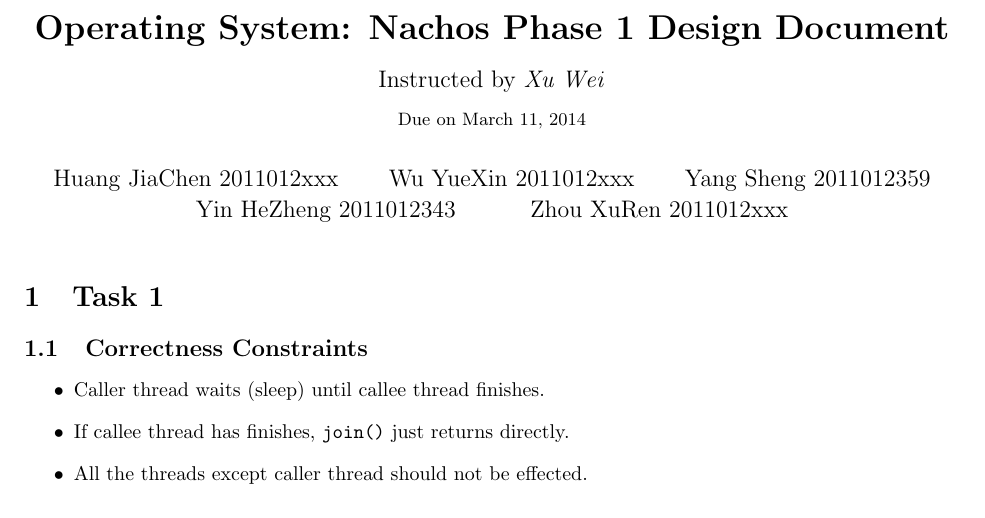
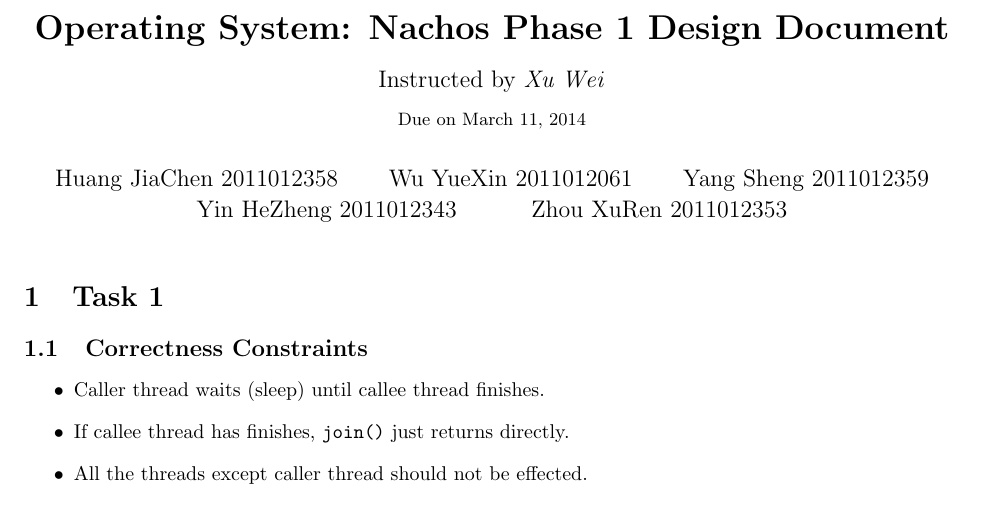
Before and after one commit to AlexeySakic/Nachos, a LaTeX document (design_document.tex): part of page 1 of 13, cut so that both start at the same text. Compiled offline with pdfLaTeX.

Commit message:
upgrade all members' information

```diff
--- a/design_document.tex
+++ b/design_document.tex
@@ -55,11 +55,11 @@
 \date{}
 
 \author{%
-  Huang JiaChen 2011012xxx \and
-  Wu YueXin 2011012xxx \and
+  Huang JiaChen 2011012358 \and
+  Wu YueXin 2011012061 \and
   Yang Sheng 2011012359 \and
   Yin HeZheng 2011012343 \and
-  Zhou XuRen 2011012xxx}
+  Zhou XuRen 2011012353}
 \newcommand{\StudentClass}{Yao Class}
 
 % \author{\textbf{\StudentName}}
```
